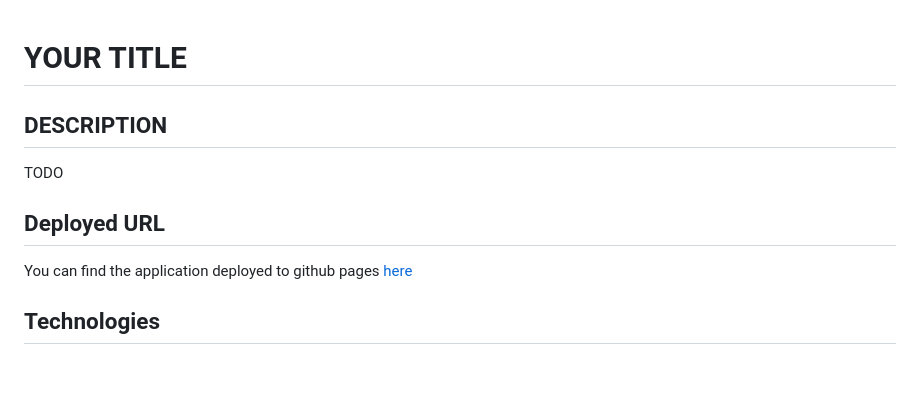
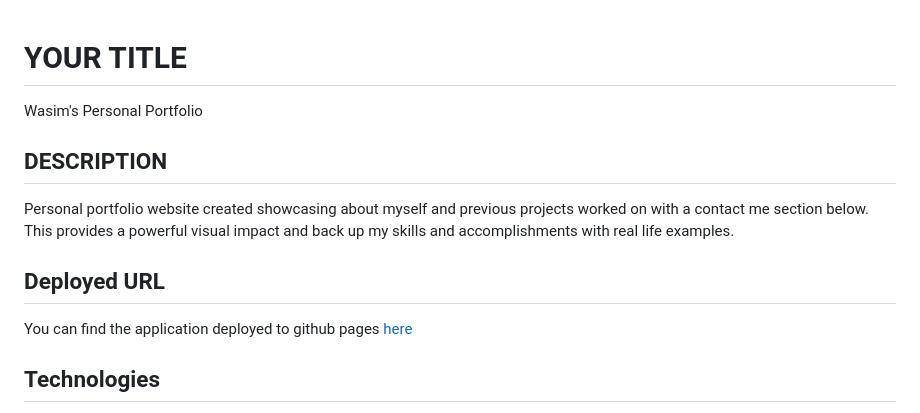
Before and after one commit to wasimnaveed/personal-portfolio, a Markdown page: README.md, the part around the change printed below. Drawn GitHub-style; blank space fills up the shorter version.

```diff
--- a/README.md
+++ b/README.md
@@ -1,8 +1,10 @@
 # YOUR TITLE
+
+Wasim's Personal Portfolio
 
 ## DESCRIPTION
 
-TODO
+Personal portfolio website created showcasing about myself and previous projects worked on with a contact me section below. This provides a powerful visual impact and back up my skills and accomplishments with real life examples.
 
 ## Deployed URL
 
```
Also changed, not shown: other parts of README.md (+8 -7 lines), assets/images/portfolio 1.PNG (added), assets/images/portfolio 2.PNG (added), assets/images/portfolio 4.PNG (added), 2 other files.
